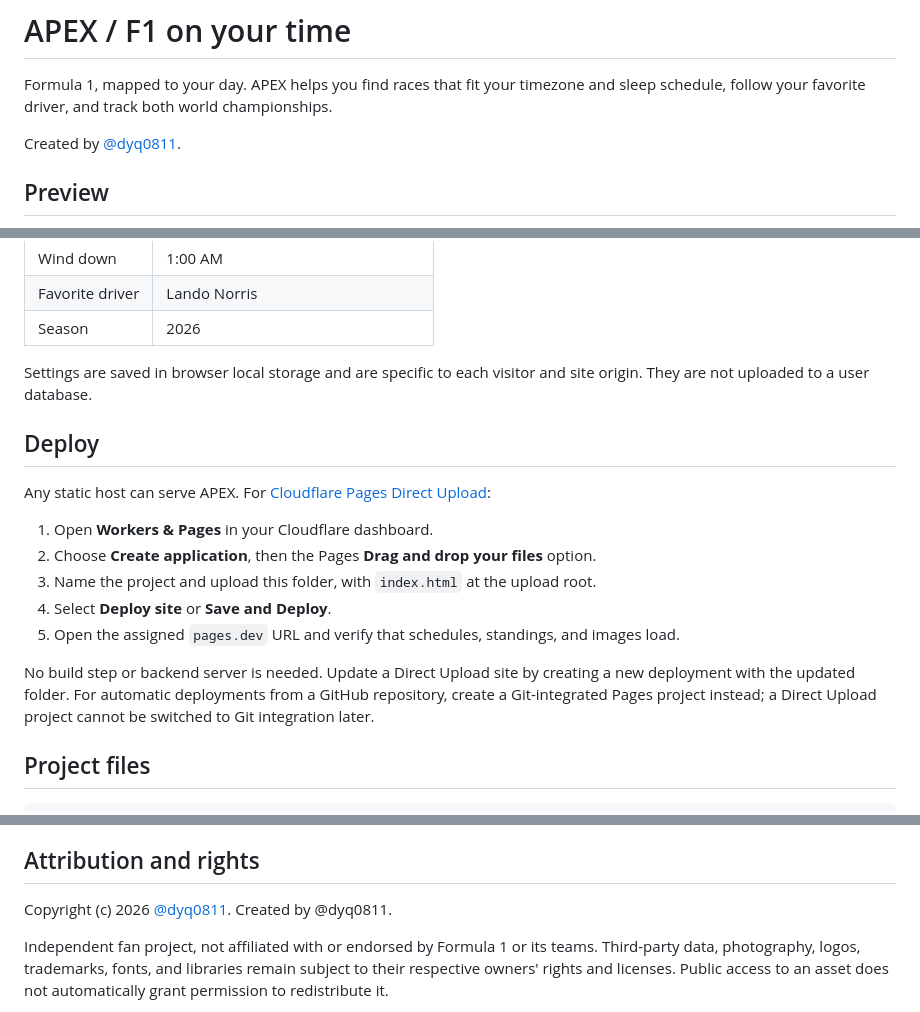
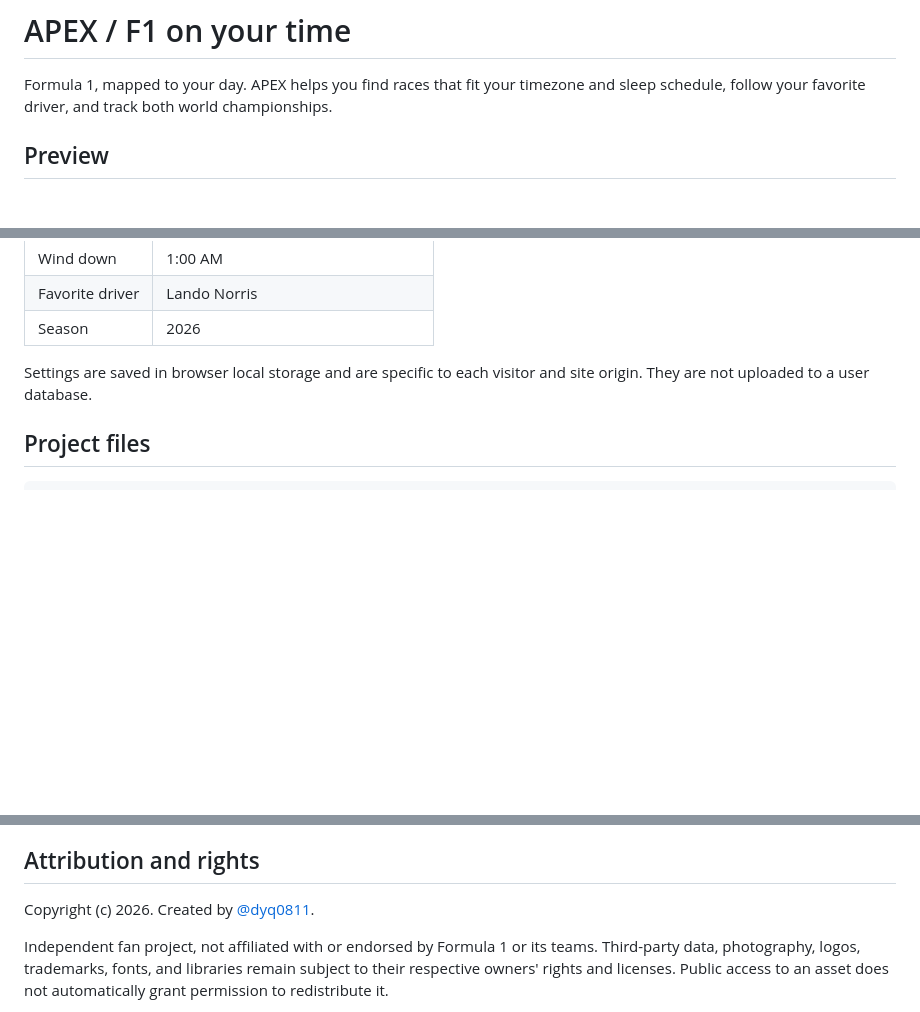
Before and after one commit to dyq0811/f1-awake, a Markdown page: README.md, 3 parts joined by grey strips. Drawn GitHub-style; blank space fills up the shorter version.

````diff
--- a/README.md
+++ b/README.md
@@ -1,8 +1,6 @@
 # APEX / F1 on your time
 
 Formula 1, mapped to your day. APEX helps you find races that fit your timezone and sleep schedule, follow your favorite driver, and track both world championships.
-
-Created by [@dyq0811](https://github.com/dyq0811).
 
 ## Preview
 
@@ -60,18 +58,6 @@ An internet connection is required for F1 data, team logos, driver portraits, fo
 
 Settings are saved in browser local storage and are specific to each visitor and site origin. They are not uploaded to a user database.
 
-## Deploy
-
-Any static host can serve APEX. For [Cloudflare Pages Direct Upload](https://developers.cloudflare.com/pages/get-started/direct-upload/):
-
-1. Open **Workers & Pages** in your Cloudflare dashboard.
-2. Choose **Create application**, then the Pages **Drag and drop your files** option.
-3. Name the project and upload this folder, with `index.html` at the upload root.
-4. Select **Deploy site** or **Save and Deploy**.
-5. Open the assigned `pages.dev` URL and verify that schedules, standings, and images load.
-
-No build step or backend server is needed. Update a Direct Upload site by creating a new deployment with the updated folder. For automatic deployments from a GitHub repository, create a Git-integrated Pages project instead; a Direct Upload project cannot be switched to Git integration later.
-
 ## Project files
 
 ```text
@@ -97,7 +83,7 @@ Data is fetched when the page loads or the selected season/driver changes; stand
 
 ## Attribution and rights
 
-Copyright (c) 2026 [@dyq0811](https://github.com/dyq0811). Created by @dyq0811.
+Copyright (c) 2026. Created by [@dyq0811](https://github.com/dyq0811).
 
 Independent fan project, not affiliated with or endorsed by Formula 1 or its teams. Third-party data, photography, logos, trademarks, fonts, and libraries remain subject to their respective owners' rights and licenses. Public access to an asset does not automatically grant permission to redistribute it.
 
````
